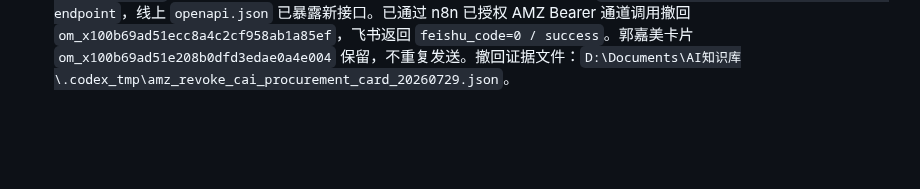
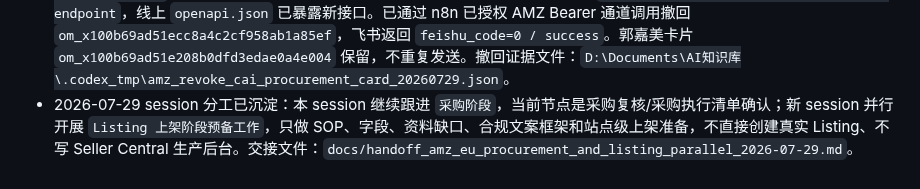
Before and after one commit to frankiepan501-a11y/kol-marketing-automation, a Markdown page: .codex/plan/progress.md, the part around the change. Drawn GitHub-style; blank space fills up the shorter version.

Commit message:
docs: hand off AMZ procurement and listing parallel work

```diff
--- a/.codex/plan/progress.md
+++ b/.codex/plan/progress.md
@@ -152,3 +152,4 @@
 - 线上先等 `openapi.json` 出现 `audience/procurement_approved` 参数后再跑正式执行版 dry-run；批次 `AMZ-EU-PROCEXEC-20260729-P0` 返回 `ok=true`、`audience=procurement`、`procurement_approved=true`、`frankie_only=false`、`card_selftest=passed`、`count=4`、分流 `直接入采购=2 / 条件采购复核=2 / 暂缓=0 / 淘汰=0`，且 `would_send_to_procurement=true`、不含 `待 Frankie 确认/给 Frankie 确认/暂缓不发采购｜`。
 - 已正式发送采购部执行版卡给 2 名采购专员 union_id（继续不用采购群，因亚马逊助手 bot 不在采购群）：`sent=true`、`recipient_count=2`、4 张产品图上传、4 个可执行产品。message_id：`om_x100b69ad51ecc8a4c2cf958ab1a85ef`、`om_x100b69ad51e208b0dfd3edae0a4e004`。
 - 2026-07-29 Frankie 要求撤回发给蔡宗佑的采购部执行版卡，只保留郭嘉美收卡。已新增受保护 endpoint `POST /cs/amz-message/revoke`，由亚马逊助手 App 执行 Feishu message recall；提交并推送 `7679688 feat: add AMZ message revoke endpoint`，线上 `openapi.json` 已暴露新接口。已通过 n8n 已授权 AMZ Bearer 通道调用撤回 `om_x100b69ad51ecc8a4c2cf958ab1a85ef`，飞书返回 `feishu_code=0 / success`。郭嘉美卡片 `om_x100b69ad51e208b0dfd3edae0a4e004` 保留，不重复发送。撤回证据文件：`D:\Documents\AI知识库\.codex_tmp\amz_revoke_cai_procurement_card_20260729.json`。
+- 2026-07-29 session 分工已沉淀：本 session 继续跟进 `采购阶段`，当前节点是采购复核/采购执行清单确认；新 session 并行开展 `Listing 上架阶段预备工作`，只做 SOP、字段、资料缺口、合规文案框架和站点级上架准备，不直接创建真实 Listing、不写 Seller Central 生产后台。交接文件：`docs/handoff_amz_eu_procurement_and_listing_parallel_2026-07-29.md`。
```
Also changed, not shown: docs/handoff_amz_eu_procurement_and_listing_parallel_2026-07-29.md (added, +67 -0 lines).
